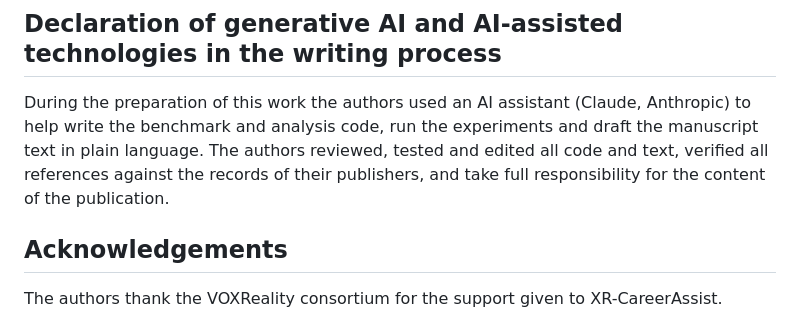
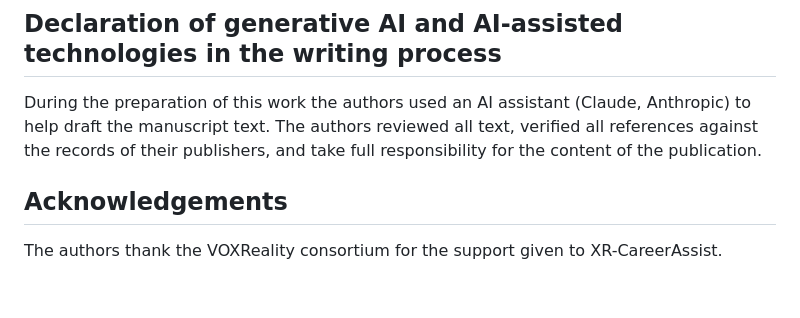
Before and after one commit to ntantaroudas/sankeyqa-bench, a Markdown page: paper/manuscript_ore.md, the part around the change. GitHub-like rendering; blank space fills up the shorter version.

Commit message:
Update the declaration on AI-assisted writing

```diff
--- a/paper/manuscript_ore.md
+++ b/paper/manuscript_ore.md
@@ -224,7 +224,7 @@ This work was supported by the European Union's Horizon Europe research and inno
 
 ## Declaration of generative AI and AI-assisted technologies in the writing process
 
-During the preparation of this work the authors used an AI assistant (Claude, Anthropic) to help write the benchmark and analysis code, run the experiments and draft the manuscript text in plain language. The authors reviewed, tested and edited all code and text, verified all references against the records of their publishers, and take full responsibility for the content of the publication.
+During the preparation of this work the authors used an AI assistant (Claude, Anthropic) to help draft the manuscript text. The authors reviewed all text, verified all references against the records of their publishers, and take full responsibility for the content of the publication.
 
 ## Acknowledgements
 
```
